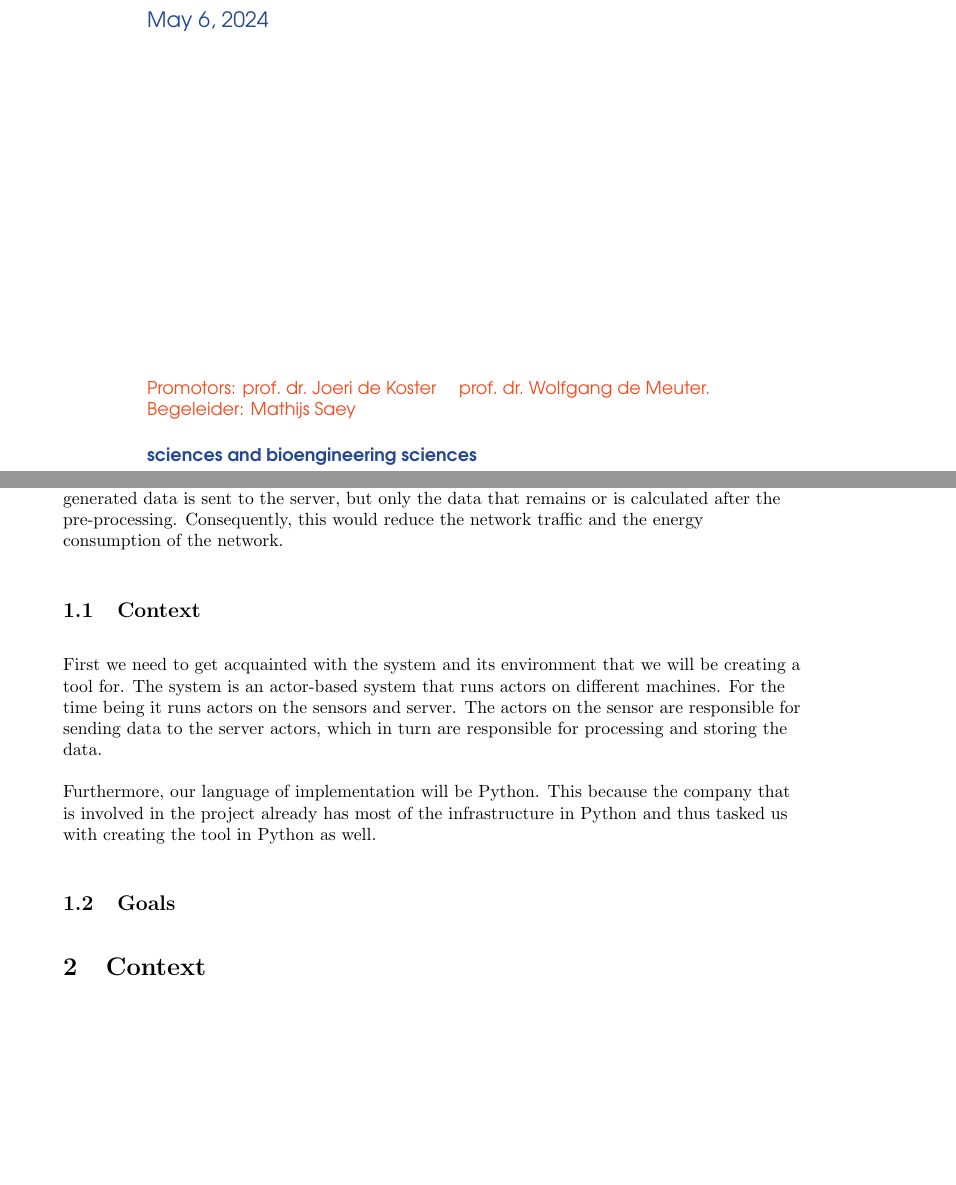
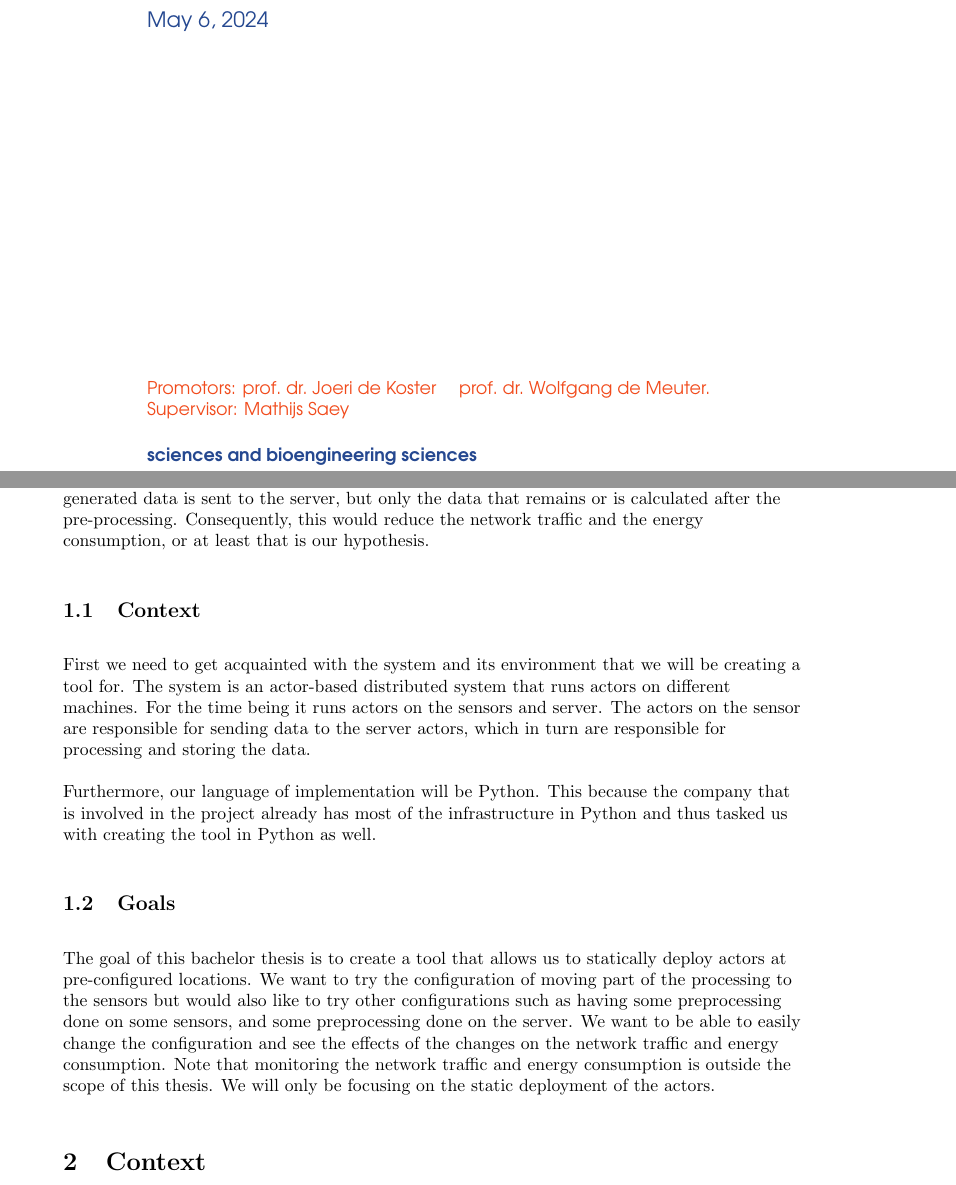
Before and after one commit to thebaconfate/bachelorproef-report, a LaTeX document (report.tex): two parts of pages 1 and 3 of 3, joined at a grey line, cut so that both start at the same text, the shorter picture padded with empty space. Compiled offline with pdfLaTeX.

Commit message:
added goals

```diff
--- a/report.tex
+++ b/report.tex
@@ -19,7 +19,7 @@
 %\subtitle{my thesis subtitle}
 \author{Gérard Lichtert}
 \date{\today}
-\promotors{Promotors: prof.\ dr.\ Joeri de Koster \and prof.\ dr.\ Wolfgang de Meuter. \and Begeleider: Mathijs Saey}
+\promotors{Promotors: prof.\ dr.\ Joeri de Koster \and prof.\ dr.\ Wolfgang de Meuter. \and Supervisor: Mathijs Saey}
 \faculty{sciences and bioengineering sciences}
 
 \begin{document}
@@ -32,13 +32,14 @@
 \section{Introduction}
 The Soft lab is involved in a project to optimize energy consumption in distributed programs. To give you more context. We are talking about processing data that is generated by thousands of sensors or 'data generators'. The data is generated and then sent over the network to a server, where the data is processed. This means that there is a lot of network traffic.
 
-By applying the edge-computing principle we could pre-process part of the generated data on the edge devices themselves, before sending it over the network. This means that not all the generated data is sent to the server, but only the data that remains or is calculated after the pre-processing. Consequently, this would reduce the network traffic and the energy consumption of the network.
+By applying the edge-computing principle we could pre-process part of the generated data on the edge devices themselves, before sending it over the network. This means that not all the generated data is sent to the server, but only the data that remains or is calculated after the pre-processing. Consequently, this would reduce the network traffic and the energy consumption, or at least that is our hypothesis.
 \subsection{Context}
-First we need to get acquainted with the system and its environment that we will be creating a tool for. The system is an actor-based system that runs actors on different machines. For the time being it runs actors on the sensors and server. The actors on the sensor are responsible for sending data to the server actors, which in turn are responsible for processing and storing the data.
+First we need to get acquainted with the system and its environment that we will be creating a tool for. The system is an actor-based distributed system that runs actors on different machines. For the time being it runs actors on the sensors and server. The actors on the sensor are responsible for sending data to the server actors, which in turn are responsible for processing and storing the data.
 
 Furthermore, our language of implementation will be Python. This because the company that is involved in the project already has most of the infrastructure in Python and thus tasked us with creating the tool in Python as well.
 
 \subsection{Goals}
+The goal of this bachelor thesis is to create a tool that allows us to statically deploy actors at pre-configured locations. We want to try the configuration of moving part of the processing to the sensors but would also like to try other configurations such as having some preprocessing done on some sensors, and some preprocessing done on the server. We want to be able to easily change the configuration and see the effects of the changes on the network traffic and energy consumption. Note that monitoring the network traffic and energy consumption is outside the scope of this thesis. We will only be focusing on the static deployment of the actors.
 \section{Context}
 
 \section{Conclusion}
```
Also changed, not shown: report.pdf.
